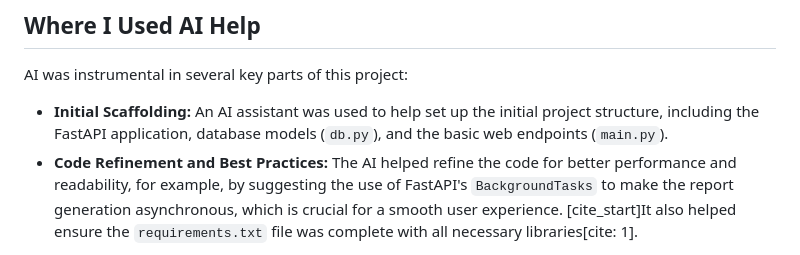
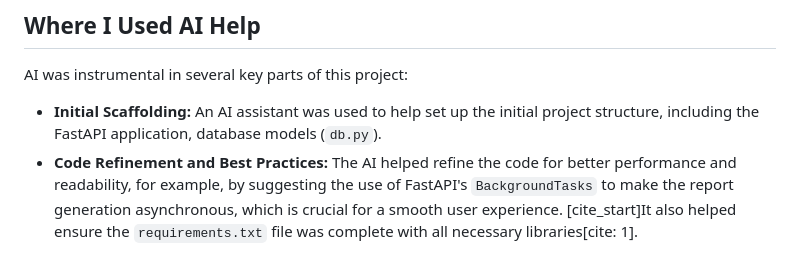
Before and after one commit to DevendraSiShekhawat/ai-agent-reporter, a Markdown page: README.md, the part around the change. GitHub-like rendering.

```diff
--- a/README.md
+++ b/README.md
@@ -76,5 +76,5 @@ No sources were processed for this report.
 
 AI was instrumental in several key parts of this project:
 
-  * **Initial Scaffolding:** An AI assistant was used to help set up the initial project structure, including the FastAPI application, database models (`db.py`), and the basic web endpoints (`main.py`).
+  * **Initial Scaffolding:** An AI assistant was used to help set up the initial project structure, including the FastAPI application, database models (`db.py`).
   * **Code Refinement and Best Practices:** The AI helped refine the code for better performance and readability, for example, by suggesting the use of FastAPI's `BackgroundTasks` to make the report generation asynchronous, which is crucial for a smooth user experience. [cite\_start]It also helped ensure the `requirements.txt` file was complete with all necessary libraries[cite: 1].
```
